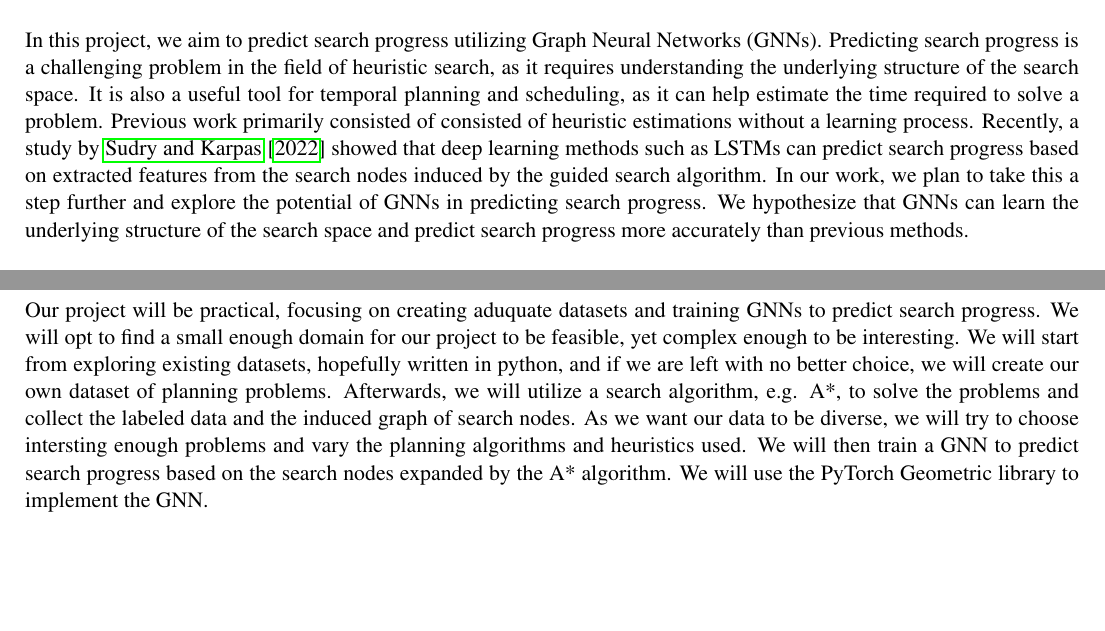
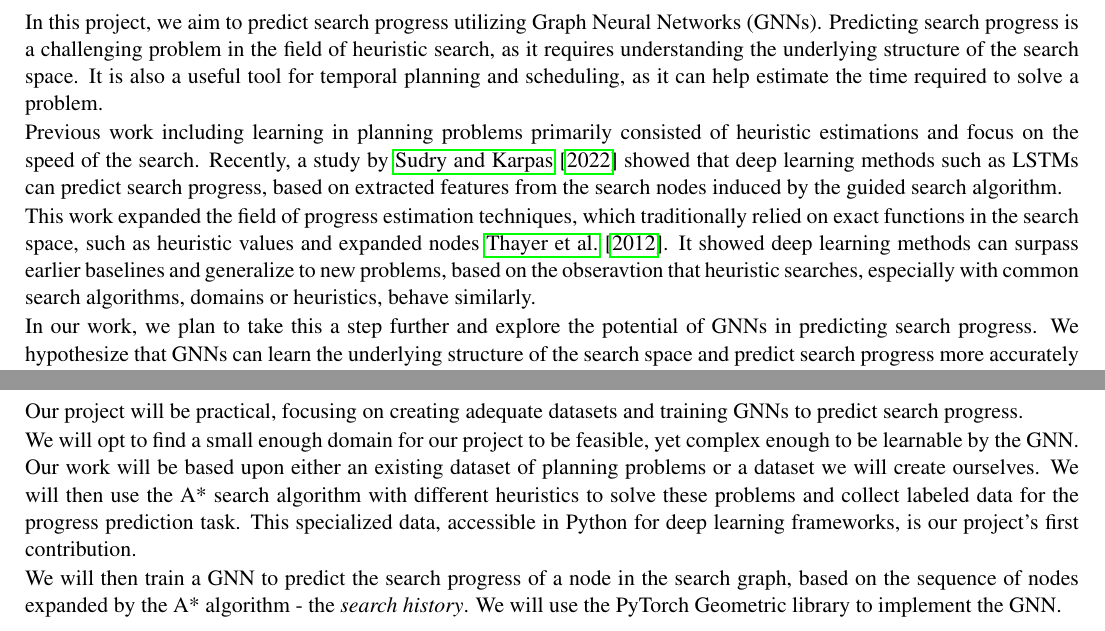
Before and after one commit to GurKeinan/Artificial-Intelligence-and-Autonomous-Systems, a LaTeX document (abstract submission/abstract submission.tex): two parts of page 1 of 2, joined at a grey line, cut so that both start at the same text, the shorter picture padded with empty space. Compiled offline with pdfLaTeX.

Commit message:
re-wordings and small changes

```diff
--- a/abstract submission/abstract submission.tex
+++ b/abstract submission/abstract submission.tex
@@ -115,7 +115,13 @@
 
 
 \section{Field of Research}
-In this project, we aim to predict search progress utilizing Graph Neural Networks (GNNs). Predicting search progress is a challenging problem in the field of heuristic search, as it requires understanding the underlying structure of the search space. It is also a useful tool for temporal planning and scheduling, as it can help estimate the time required to solve a problem. Previous work primarily consisted of consisted of heuristic estimations without a learning process. Recently, a study by \citet{sudry2022learning} showed that deep learning methods such as LSTMs can predict search progress based on extracted features from the search nodes induced by the guided search algorithm. In our work, we plan to take this a step further and explore the potential of GNNs in predicting search progress. We hypothesize that GNNs can learn the underlying structure of the search space and predict search progress more accurately than previous methods.
+In this project, we aim to predict search progress utilizing Graph Neural Networks (GNNs). Predicting search progress is a challenging problem in the field of heuristic search, as it requires understanding the underlying structure of the search space. It is also a useful tool for temporal planning and scheduling, as it can help estimate the time required to solve a problem.
+
+Previous work including learning in planning problems primarily consisted of heuristic estimations and focus on the speed of the search. Recently, a study by \citet{sudry2022learning} showed that deep learning methods such as LSTMs can predict search progress, based on extracted features from the search nodes induced by the guided search algorithm.
+
+This work expanded the field of progress estimation techniques, which traditionally relied on exact functions in the search space, such as heuristic values and expanded nodes \cite{thayer2012we}. It showed deep learning methods can surpass earlier baselines and generalize to new problems, based on the obseravtion that heuristic searches, especially with common search algorithms, domains or heuristics, behave similarly.
+
+In our work, we plan to take this a step further and explore the potential of GNNs in predicting search progress. We hypothesize that GNNs can learn the underlying structure of the search space and predict search progress more accurately than previous methods.
 
 % Formally define search progress as the fraction of the total search effort that has already been expended. More formally, given a search algorithm $A$ and a heuristic search problem $P$, the search progress of algorithm $A$ solving problem $P$ after expanding $Gen_A(P)$ nodes with $Rem_A(P; Gen_A(P))$ remaining nodes to be expanded is defined as:
 % \begin{equation}
@@ -138,8 +144,13 @@ Learning in search has been studied in the past, with a focus on modeling the en
 
 \section{Work Domain}
 
-Our project will be practical, focusing on creating aduquate datasets and training GNNs to predict search progress.
-We will opt to find a small enough domain for our project to be feasible, yet complex enough to be interesting. We will start from exploring existing datasets, hopefully written in python, and if we are left with no better choice, we will create our own dataset of planning problems. Afterwards, we will utilize a search algorithm, e.g. A*, to solve the problems and collect the labeled data and the induced graph of search nodes. As we want our data to be diverse, we will try to choose intersting enough problems and vary the planning algorithms and heuristics used. We will then train a GNN to predict search progress based on the search nodes expanded by the A* algorithm. We will use the PyTorch Geometric library to implement the GNN.
+Our project will be practical, focusing on creating adequate datasets and training GNNs to predict search progress.
+
+We will opt to find a small enough domain for our project to be feasible, yet complex enough to be learnable by the GNN. Our work will be based upon either an existing dataset of planning problems or a dataset we will create ourselves. We will then use the A* search algorithm with different heuristics to solve these problems and collect labeled data for the progress prediction task.
+This specialized data, accessible in Python for deep learning frameworks, is our project's first contribution.
+
+We will then train a GNN to predict the search progress of a node in the search graph, based on the sequence of nodes expanded by the A* algorithm - the \textit{search history}.
+We will use the PyTorch Geometric library to implement the GNN.
 
 
 % We aim to create our own simple dataset of Blocksworld problems in STRIPS \cite{strips1971}, and use the A* search algorithm with different heuristics to solve them. We will then train a GNN to predict search progress based on the search nodes expanded by the A* algorithm.
```
Also changed, not shown: abstract submission/references.bib (+10 -0 lines), abstract submission/abstract submission.bbl, abstract submission/abstract submission.pdf, 1 other file.
